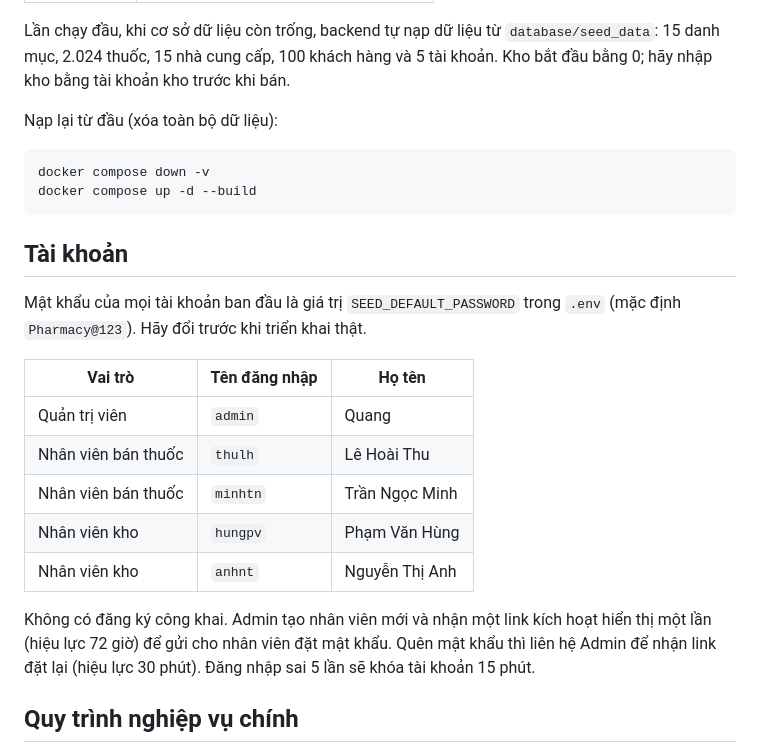
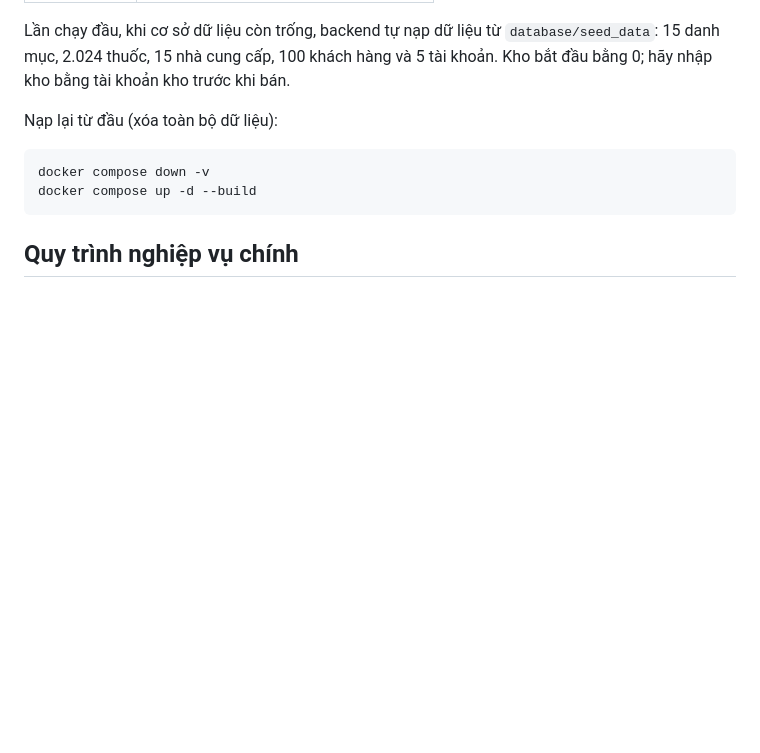
Before and after one commit to Quang0408205/Pharmacy-Management-System, a Markdown page: README.md, the part around the change. Drawn GitHub-style; blank space fills up the shorter version.

Commit message:
tài liệu

````diff
--- a/README.md
+++ b/README.md
@@ -55,20 +55,6 @@ docker compose down -v
 docker compose up -d --build
 ```
 
-## Tài khoản
-
-Mật khẩu của mọi tài khoản ban đầu là giá trị `SEED_DEFAULT_PASSWORD` trong `.env` (mặc định `Pharmacy@123`). Hãy đổi trước khi triển khai thật.
-
-| Vai trò | Tên đăng nhập | Họ tên |
-| --- | --- | --- |
-| Quản trị viên | `admin` | Quang |
-| Nhân viên bán thuốc | `thulh` | Lê Hoài Thu |
-| Nhân viên bán thuốc | `minhtn` | Trần Ngọc Minh |
-| Nhân viên kho | `hungpv` | Phạm Văn Hùng |
-| Nhân viên kho | `anhnt` | Nguyễn Thị Anh |
-
-Không có đăng ký công khai. Admin tạo nhân viên mới và nhận một link kích hoạt hiển thị một lần (hiệu lực 72 giờ) để gửi cho nhân viên đặt mật khẩu. Quên mật khẩu thì liên hệ Admin để nhận link đặt lại (hiệu lực 30 phút). Đăng nhập sai 5 lần sẽ khóa tài khoản 15 phút.
-
 ## Quy trình nghiệp vụ chính
 
 - **Nhập kho**: Kho lưu nháp phiếu nhập, xác nhận thì hệ thống tạo lô, ghi biến động và cập nhật giá nhập tham khảo. Phiếu đã xác nhận không sửa được.
````
